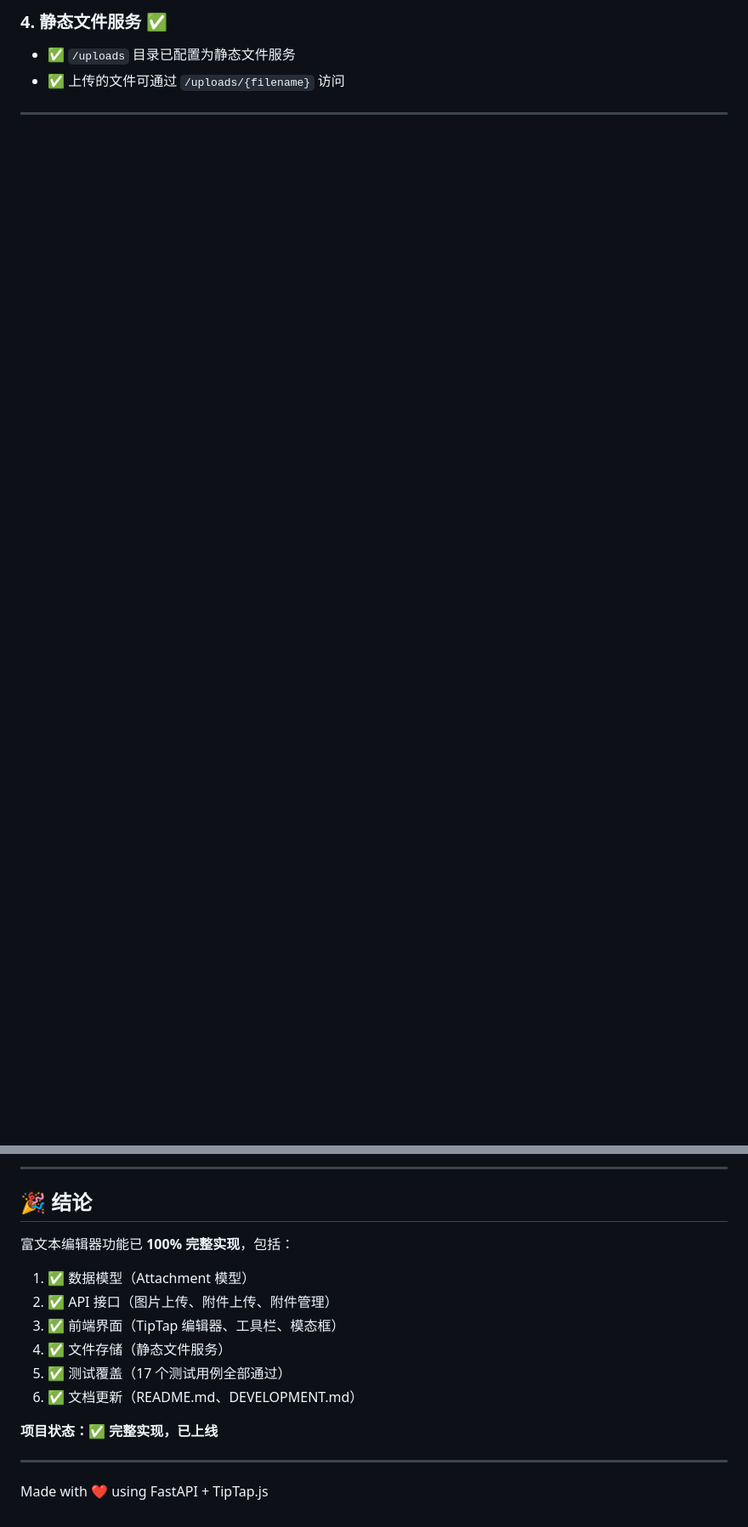
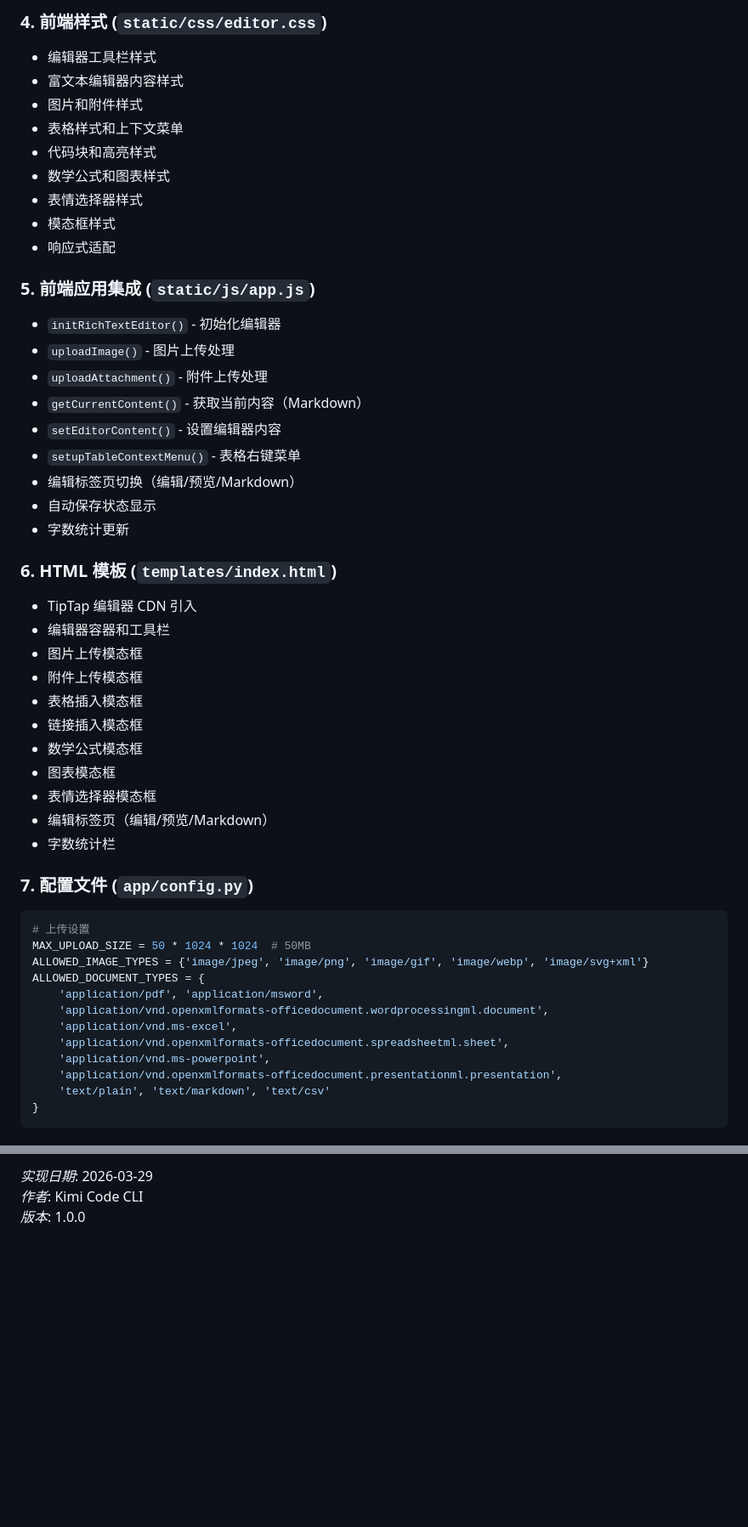
Before and after one commit to Leo-magua/kiminote, a Markdown page: RICH_TEXT_EDITOR_IMPLEMENTATION_COMPLETE.md, 2 parts joined by grey strips. Shown at 85% size. Rendered like a GitHub page; blank space fills up the shorter version.

````diff
--- a/RICH_TEXT_EDITOR_IMPLEMENTATION_COMPLETE.md
+++ b/RICH_TEXT_EDITOR_IMPLEMENTATION_COMPLETE.md
@@ -52,5 +73,56 @@
 
-### 4. 静态文件服务 ✅
+### 4. 前端样式 (`static/css/editor.css`)
 
-- ✅ `/uploads` 目录已配置为静态文件服务
-- ✅ 上传的文件可通过 `/uploads/{filename}` 访问
+- 编辑器工具栏样式
+- 富文本编辑器内容样式
+- 图片和附件样式
+- 表格样式和上下文菜单
+- 代码块和高亮样式
+- 数学公式和图表样式
+- 表情选择器样式
+- 模态框样式
+- 响应式适配
+
+### 5. 前端应用集成 (`static/js/app.js`)
+
+- `initRichTextEditor()` - 初始化编辑器
+- `uploadImage()` - 图片上传处理
+- `uploadAttachment()` - 附件上传处理
+- `getCurrentContent()` - 获取当前内容（Markdown）
+- `setEditorContent()` - 设置编辑器内容
+- `setupTableContextMenu()` - 表格右键菜单
+- 编辑标签页切换（编辑/预览/Markdown）
+- 自动保存状态显示
+- 字数统计更新
+
+### 6. HTML 模板 (`templates/index.html`)
+
+- TipTap 编辑器 CDN 引入
+- 编辑器容器和工具栏
+- 图片上传模态框
+- 附件上传模态框
+- 表格插入模态框
+- 链接插入模态框
+- 数学公式模态框
+- 图表模态框
+- 表情选择器模态框
+- 编辑标签页（编辑/预览/Markdown）
+- 字数统计栏
+
+### 7. 配置文件 (`app/config.py`)
+
+```python
+# 上传设置
+MAX_UPLOAD_SIZE = 50 * 1024 * 1024  # 50MB
+ALLOWED_IMAGE_TYPES = {'image/jpeg', 'image/png', 'image/gif', 'image/webp', 'image/svg+xml'}
+ALLOWED_DOCUMENT_TYPES = {
+    'application/pdf', 'application/msword',
+    'application/vnd.openxmlformats-officedocument.wordprocessingml.document',
+    'application/vnd.ms-excel',
+    'application/vnd.openxmlformats-officedocument.spreadsheetml.sheet',
+    'application/vnd.ms-powerpoint',
+    'application/vnd.openxmlformats-officedocument.presentationml.presentation',
+    'text/plain', 'text/markdown', 'text/csv'
+}
+```
+
@@ -195,18 +260,3 @@ open http://localhost:8000
----
-
-## 🎉 结论
-
-富文本编辑器功能已 **100% 完整实现**，包括：
-
-1. ✅ 数据模型（Attachment 模型）
-2. ✅ API 接口（图片上传、附件上传、附件管理）
-3. ✅ 前端界面（TipTap 编辑器、工具栏、模态框）
-4. ✅ 文件存储（静态文件服务）
-5. ✅ 测试覆盖（17 个测试用例全部通过）
-6. ✅ 文档更新（README.md、DEVELOPMENT.md）
-
-**项目状态：✅ 完整实现，已上线**
-
----
-
-Made with ❤️ using FastAPI + TipTap.js
+*实现日期*: 2026-03-29
+*作者*: Kimi Code CLI
+*版本*: 1.0.0
````
Also changed, not shown: other parts of RICH_TEXT_EDITOR_IMPLEMENTATION_COMPLETE.md (+165 -151 lines).
